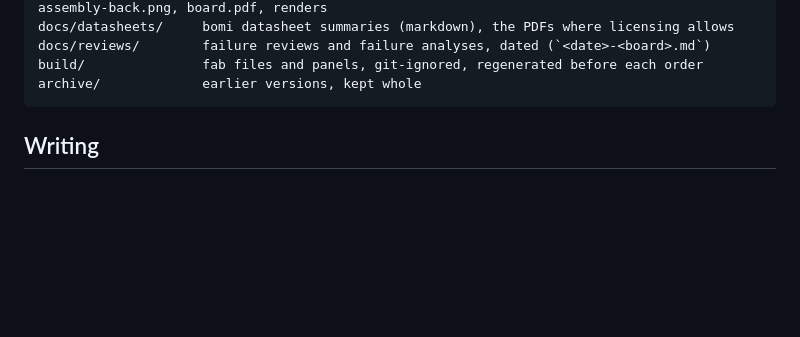
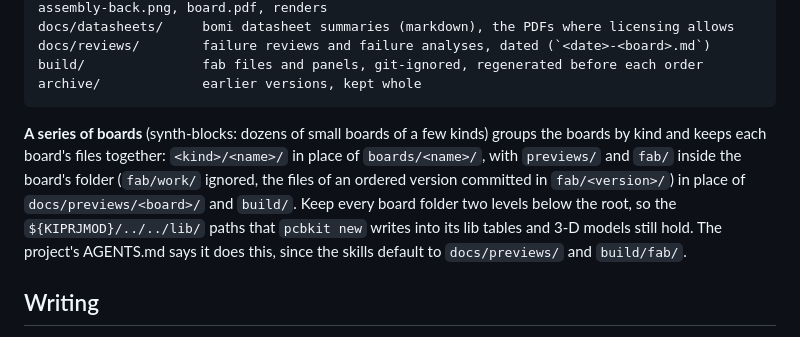
Before and after one commit to somebox/pcb-kit, a Markdown page: docs/CONVENTIONS.md, the part around the change. Rendered like a GitHub page; blank space fills up the shorter version.

Commit message:
docs: a series of boards may group them by kind, files beside each board
synth-blocks keeps <kind>/<name>/ board folders with previews/ and fab/
inside, at depth two so pcbkit's ../../lib paths hold; its AGENTS.md
overrides the skills' docs/previews and build/fab defaults. The
visual-review skill names synth-blocks' overview script at its new path.

Co-Authored-By: Claude Opus 5.5 <noreply@anthropic.com>

````diff
--- a/docs/CONVENTIONS.md
+++ b/docs/CONVENTIONS.md
@@ -21,6 +21,13 @@ docs/reviews/        failure reviews and failure analyses, dated (`<date>-<board
 build/               fab files and panels, git-ignored, regenerated before each order
 archive/             earlier versions, kept whole
 ```
+
+**A series of boards** (synth-blocks: dozens of small boards of a few kinds) groups the boards by kind and keeps each
+board's files together: `<kind>/<name>/` in place of `boards/<name>/`, with `previews/` and `fab/` inside the board's
+folder (`fab/work/` ignored, the files of an ordered version committed in `fab/<version>/`) in place of
+`docs/previews/<board>/` and `build/`. Keep every board folder two levels below the root, so the
+`${KIPRJMOD}/../../lib/` paths that `pcbkit new` writes into its lib tables and 3-D models still hold. The project's
+AGENTS.md says it does this, since the skills default to `docs/previews/` and `build/fab/`.
 
 ## Writing
 
````
Also changed, not shown: skills/visual-review/SKILL.md (+1 -1 lines).
